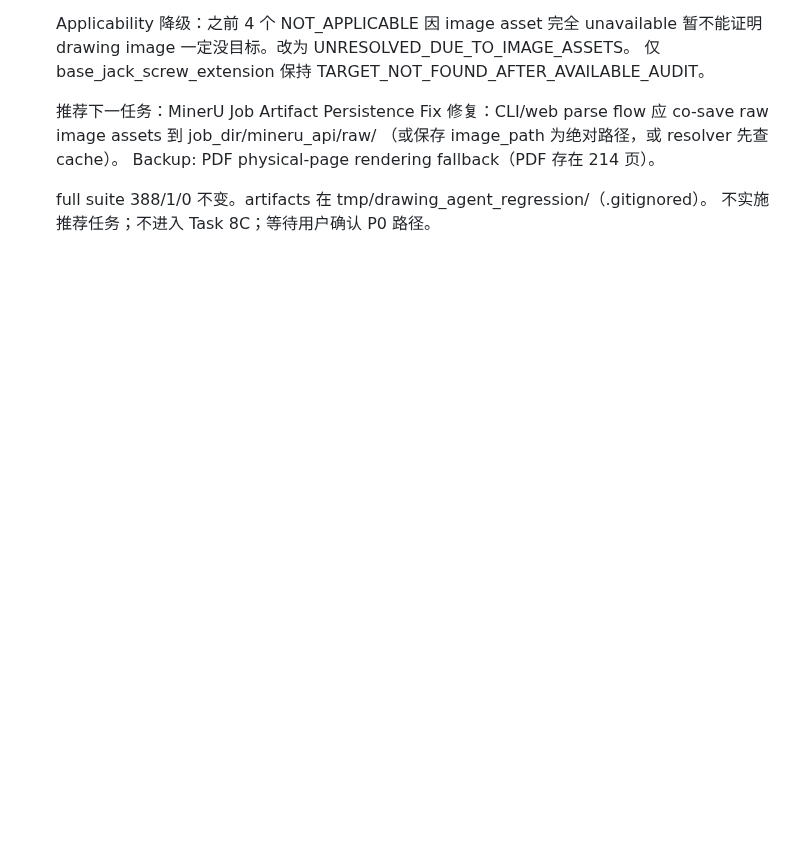
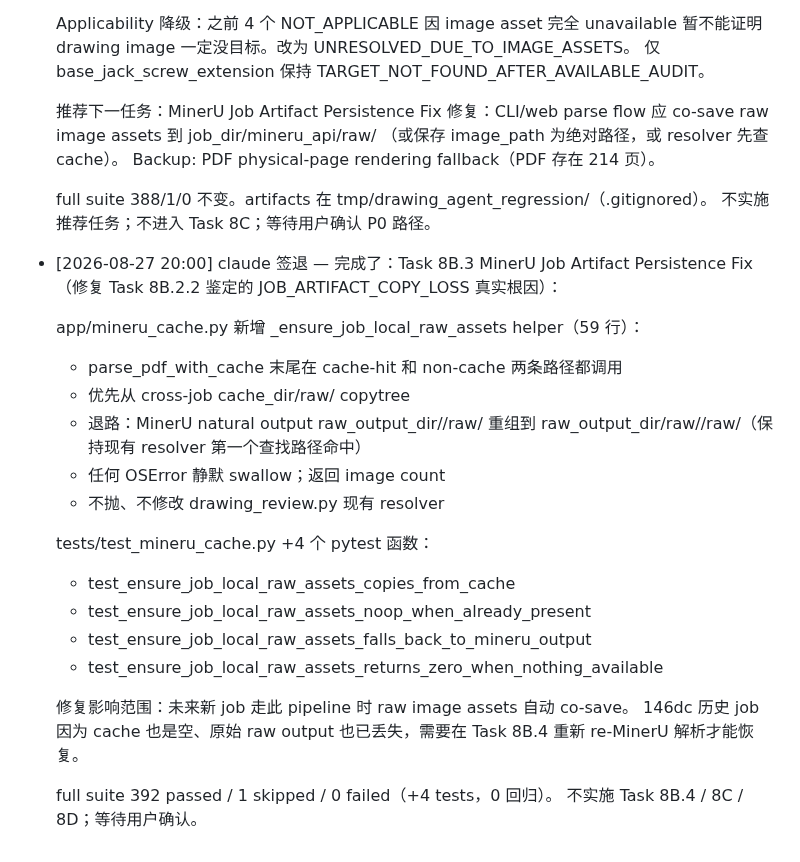
Before and after one commit to TT77517/high-formwork-review, a Markdown page: PROGRESS.md, the part around the change. Rendered like a GitHub page; blank space fills up the shorter version.

Commit message:
docs: Task 8B.3 — raw image asset persistence fix

```diff
--- a/PROGRESS.md
+++ b/PROGRESS.md
@@ -557,3 +557,27 @@
 
   full suite 388/1/0 不变。artifacts 在 tmp/drawing_agent_regression/（.gitignored）。
   不实施推荐任务；不进入 Task 8C；等待用户确认 P0 路径。
+
+- [2026-08-27 20:00] claude 签退 — 完成了：Task 8B.3 MinerU Job Artifact Persistence Fix
+  （修复 Task 8B.2.2 鉴定的 JOB_ARTIFACT_COPY_LOSS 真实根因）：
+
+  app/mineru_cache.py 新增 _ensure_job_local_raw_assets helper（59 行）：
+  - parse_pdf_with_cache 末尾在 cache-hit 和 non-cache 两条路径都调用
+  - 优先从 cross-job cache_dir/raw/ copytree
+  - 退路：MinerU natural output raw_output_dir/<part>/raw/ 重组到
+    raw_output_dir/raw/<part>/raw/（保持现有 resolver 第一个查找路径命中）
+  - 任何 OSError 静默 swallow；返回 image count
+  - 不抛、不修改 drawing_review.py 现有 resolver
+
+  tests/test_mineru_cache.py +4 个 pytest 函数：
+  - test_ensure_job_local_raw_assets_copies_from_cache
+  - test_ensure_job_local_raw_assets_noop_when_already_present
+  - test_ensure_job_local_raw_assets_falls_back_to_mineru_output
+  - test_ensure_job_local_raw_assets_returns_zero_when_nothing_available
+
+  修复影响范围：未来新 job 走此 pipeline 时 raw image assets 自动 co-save。
+  146dc 历史 job 因为 cache 也是空、原始 raw output 也已丢失，需要在 Task 8B.4
+  重新 re-MinerU 解析才能恢复。
+
+  full suite 392 passed / 1 skipped / 0 failed（+4 tests，0 回归）。
+  不实施 Task 8B.4 / 8C / 8D；等待用户确认。
```
